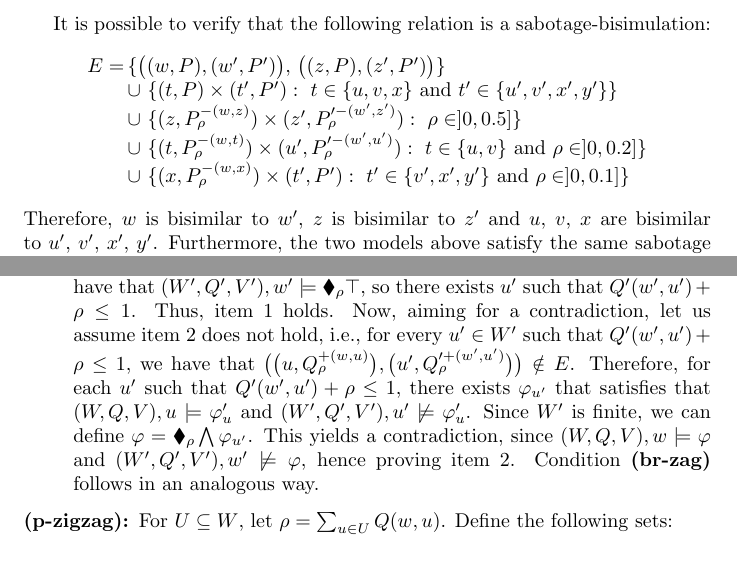
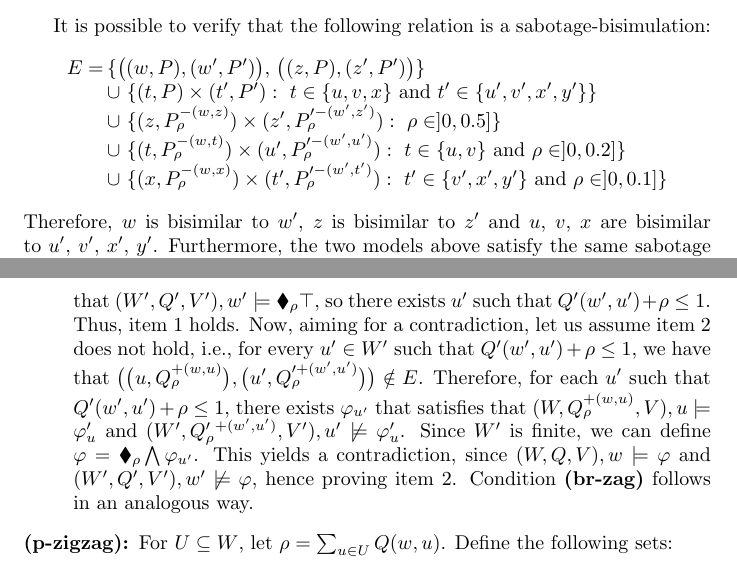
Before and after one commit to rfervari/jlamp2026, a LaTeX paper (main.tex, which reads sections/probabilistic-bisimulations.tex): two parts of pages 15 and 18 of 25, joined at a grey line, cut so that both start at the same text. Compiled offline with pdfLaTeX.

Commit message:
some corrections

```diff
--- a/sections/probabilistic-bisimulations.tex
+++ b/sections/probabilistic-bisimulations.tex
@@ -384,7 +384,7 @@ It is possible to verify that the following relation is a sabotage-bisimulation:
             & \cup \ \{(t,P)\times (t',P'): \ t\in\{u,v,x\}\text{ and }t'\in\{u',v',x',y'\}\}\\
             & \cup \ \{(z,P^{-(w,z)}_\rho)\times (z',P'^{-(w',z')}_\rho): \ \rho\in ]0,0.5]\}\\
             &\cup \ \{(t,P^{-(w,t)}_\rho)\times (u',P'^{-(w',u')}_\rho): \ t\in\{u,v\}\text{ and }\rho\in]0,0.2]\}\\
-            & \cup \ \{(x,P^{-(w,x)}_\rho)\times (t',P'): \ t'\in\{v',x',y'\}\text{ and }\rho\in]0,0.1]\}
+            & \cup \ \{(x,P^{-(w,x)}_\rho)\times (t',P'^{-(w',t')}_\rho): \ t'\in\{v',x',y'\}\text{ and }\rho\in]0,0.1]\}
     \end{array}
     \]
 Therefore, $w$ is bisimilar to $w'$, $z$ is bisimilar to $z'$ and $u$, $v$, $x$ are bisimilar to $u'$, $v'$, $x'$, $y'$. Furthermore, the two models above satisfy the same sabotage formulas by Theorem~\ref{th:invariance}.
@@ -494,7 +494,7 @@ We need to prove that, for  $\big((w,{Q}) ,(w',{Q}')\big)\in E$, conditions \tex
 
     % \item[(univ):] \textcolor{blue}{To be completed?}
 
-    \item[\textbf{(br-zig)}:] let $u \in W$ be such that ${Q}(w,u) + \rho \leq 1 $. We have to prove that there exists $u'$ such that items 1 and 2 from \textbf{(br-zig)} hold. As in the case for sabotage, it holds that $(W,{Q},V) , w \models \blacklozenge_{\rho} \top $. Since $(w,{Q})E(w',{Q}')$, we have that $(W',{Q}',V') , w' \models \blacklozenge_{\rho} \top $, so there exists $u'$ such that ${Q}'(w',u') + \rho \leq 1$. Thus, item 1 holds. Now, aiming for a contradiction, let us assume item 2 does not hold, i.e., for every $u'\in W'$ such that ${Q}'(w',u') + \rho \leq 1$, we have that $\big ( \big ( u, {Q}_{\rho}^{+(w,u)} \big ), \big ( u',{Q}'^{+(w',u')}_{\rho}\big )\big ) \notin E$. Therefore, for each $u'$ such that ${Q}'(w',u') + \rho \leq 1 $, there exists $\varphi_{u'}$ that satisfies that $(W,{Q},V) , u \models \varphi_u'$ and $(W',{Q}',V') , u' \not \models \varphi_u'$. Since $W'$ is finite, we can define $\varphi = \blacklozenge_\rho \bigwedge \varphi_{u'}$. This yields a contradiction, since $(W,{Q},V) , w \models \varphi$ and $(W',{Q}',V') , w' \not \models \varphi$, hence proving item 2. Condition \textbf{(br-zag)} follows in an analogous way.
+    \item[\textbf{(br-zig)}:] let $u \in W$ be such that ${Q}(w,u) + \rho \leq 1 $. We have to prove that there exists $u'$ such that items 1 and 2 from \textbf{(br-zig)} hold. As in the case for sabotage, it holds that $(W,{Q},V) , w \models \blacklozenge_{\rho} \top $. Since $(w,{Q})E(w',{Q}')$, we have that $(W',{Q}',V') , w' \models \blacklozenge_{\rho} \top $, so there exists $u'$ such that ${Q}'(w',u') + \rho \leq 1$. Thus, item 1 holds. Now, aiming for a contradiction, let us assume item 2 does not hold, i.e., for every $u'\in W'$ such that ${Q}'(w',u') + \rho \leq 1$, we have that $\big ( \big ( u, {Q}_{\rho}^{+(w,u)} \big ), \big ( u',{Q}'^{+(w',u')}_{\rho}\big )\big ) \notin E$. Therefore, for each $u'$ such that ${Q}'(w',u') + \rho \leq 1 $, there exists $\varphi_{u'}$ that satisfies that $(W,{Q}_{\rho}^{+(w,u)},V) , u \models \varphi_u'$ and $(W',{Q}'_{\rho}^{+(w',u')},V') , u' \not \models \varphi_u'$. Since $W'$ is finite, we can define $\varphi = \blacklozenge_\rho \bigwedge \varphi_{u'}$. This yields a contradiction, since $(W,{Q},V) , w \models \varphi$ and $(W',{Q}',V') , w' \not \models \varphi$, hence proving item 2. Condition \textbf{(br-zag)} follows in an analogous way.
     %     \begin{align*}
     %         {Q}'(w',u') + \rho &< 1 \\
     %         {Q}'(w',u') + 1 - {Q}(w,u) - \delta &< 1 \\
```
Also changed, not shown: sections/probabilistic-bisimulations.tex (2 more changed lines).
